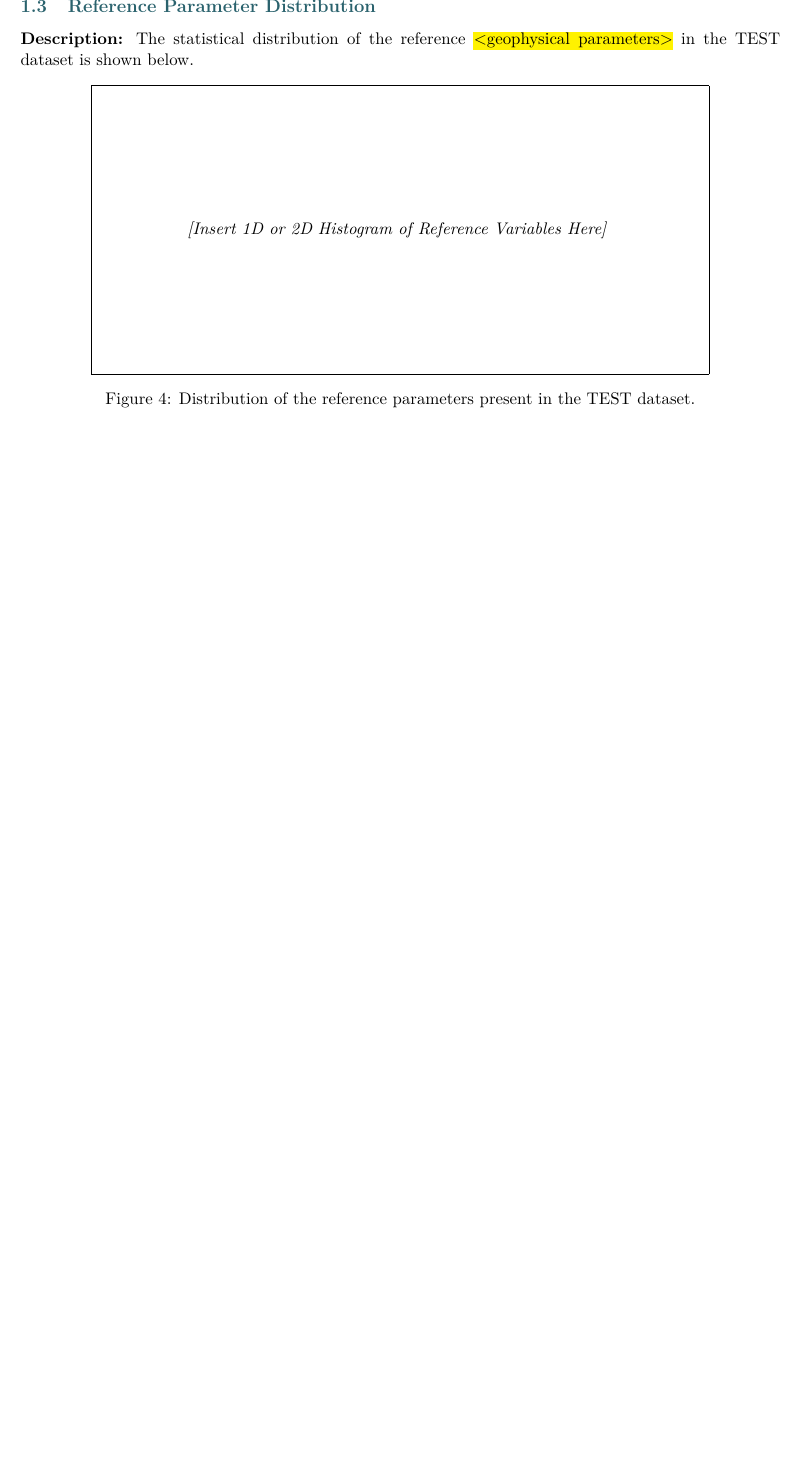
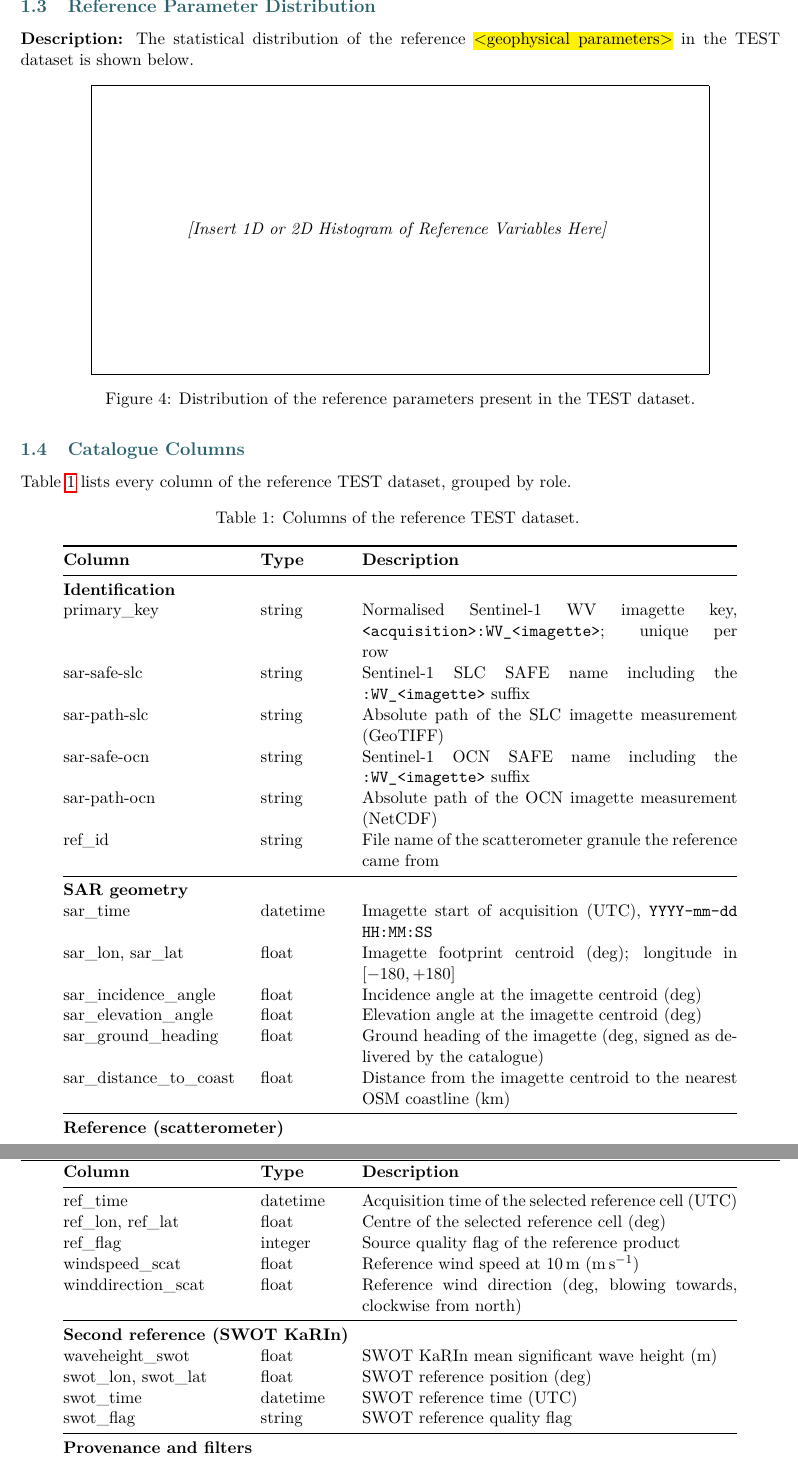
Before and after one commit to umr-lops/soba_reference_repo, a LaTeX document (assets/latex/template.tex): part of page 6 of 9 before the commit and two parts of pages 6 and 7 of 10 after it, the two joined at a grey line, cut so that both start at the same text, the shorter picture padded with empty space. Compiled offline with pdfLaTeX.

Commit message:
feat: keep the report sources, two reference products in the TEST name, required satellite/scatterometer, catalogue columns table

```diff
--- a/assets/latex/template.tex
+++ b/assets/latex/template.tex
@@ -119,3 +119,49 @@
     \label{fig:ref_distribution}
 \end{figure}
 
+\subsection{Catalogue Columns}
+Table~\ref{tab:columns} lists every column of the reference TEST dataset, grouped by role.
+
+\begin{longtable}{@{}p{4.1cm}p{1.9cm}p{8.6cm}@{}}
+    \caption{Columns of the reference TEST dataset.\label{tab:columns}} \\
+    \toprule
+    \textbf{Column} & \textbf{Type} & \textbf{Description} \\
+    \midrule
+    \endfirsthead
+    \toprule
+    \textbf{Column} & \textbf{Type} & \textbf{Description} \\
+    \midrule
+    \endhead
+    \bottomrule
+    \endlastfoot
+    \multicolumn{3}{@{}l}{\textbf{Identification}} \\
+    primary\_key & string & Normalised Sentinel-1 WV imagette key, \texttt{<acquisition>:WV\_<imagette>}; unique per row \\
+    sar-safe-slc & string & Sentinel-1 SLC SAFE name including the \texttt{:WV\_<imagette>} suffix \\
+    sar-path-slc & string & Absolute path of the SLC imagette measurement (GeoTIFF) \\
+    sar-safe-ocn & string & Sentinel-1 OCN SAFE name including the \texttt{:WV\_<imagette>} suffix \\
+    sar-path-ocn & string & Absolute path of the OCN imagette measurement (NetCDF) \\
+    ref\_id & string & File name of the scatterometer granule the reference came from \\
+    \midrule
+    \multicolumn{3}{@{}l}{\textbf{SAR geometry}} \\
+    sar\_time & datetime & Imagette start of acquisition (UTC), \texttt{YYYY-mm-dd HH:MM:SS} \\
+    sar\_lon, sar\_lat & float & Imagette footprint centroid (deg); longitude in $[-180, +180]$ \\
+    sar\_incidence\_angle & float & Incidence angle at the imagette centroid (deg) \\
+    sar\_elevation\_angle & float & Elevation angle at the imagette centroid (deg) \\
+    sar\_ground\_heading & float & Ground heading of the imagette (deg, signed as delivered by the catalogue) \\
+    sar\_distance\_to\_coast & float & Distance from the imagette centroid to the nearest OSM coastline (km) \\
+    \midrule
+    \multicolumn{3}{@{}l}{\textbf{Reference (scatterometer)}} \\
+    ref\_time & datetime & Acquisition time of the selected reference cell (UTC) \\
+    ref\_lon, ref\_lat & float & Centre of the selected reference cell (deg) \\
+    ref\_flag & integer & Source quality flag of the reference product \\
+    windspeed\_scat & float & Reference wind speed at 10\,m (m\,s$^{-1}$) \\
+    winddirection\_scat & float & Reference wind direction (deg, blowing towards, clockwise from north) \\
+    \midrule
+    \multicolumn{3}{@{}l}{\textbf{Second reference (SWOT KaRIn)}} \\
+    waveheight\_swot & float & SWOT KaRIn mean significant wave height (m) \\
+    swot\_lon, swot\_lat & float & SWOT reference position (deg) \\
+    swot\_time & datetime & SWOT reference time (UTC) \\
+    swot\_flag & string & SWOT reference quality flag \\
+    \midrule
+    \multicolumn{3}{@{}l}{\textbf{Provenance and filters}} \\
+    legacy\_usage & string & Set to \texttt{train} when the case was already consumed by a previous training exercise \\
@@ -122,3 +172,5 @@
+\end{longtable}
+
 \newpage
 % ---------------------------
 % SECTION 2 : Dataset Production Steps
```
Also changed, not shown: docs/usage.md (+7 -6 lines), README.md, assets/latex/template.tex (4 more changed lines), 3 other files.
